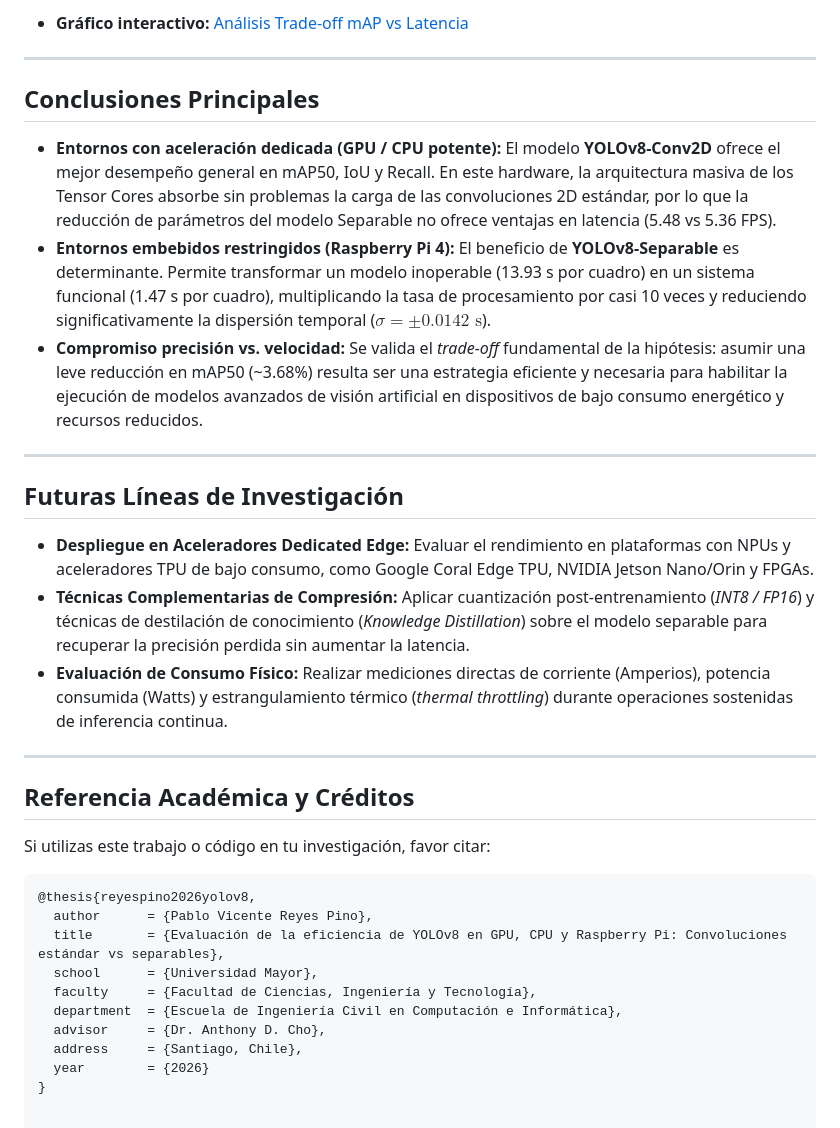
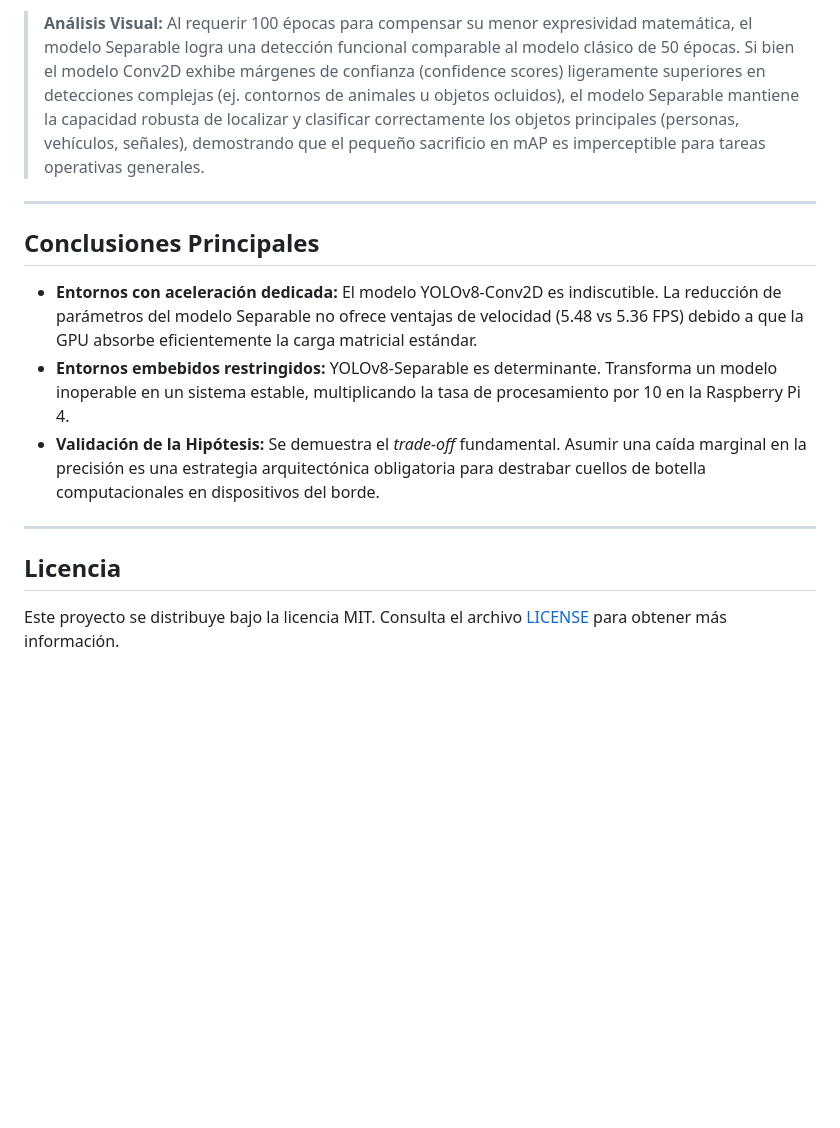
Before and after one commit to Rxyxs/yolov8-separable-convolutions, a Markdown page: README.md, the part around one of its changes. GitHub-like rendering; blank space fills up the shorter version.

````diff
--- a/README.md
+++ b/README.md
@@ -130,36 +118,16 @@ Esta sustitución estratégica en las capas del módulo *Head* reduce la complej
 
-* **Gráfico interactivo:** [Análisis Trade-off mAP vs Latencia](https://htmlpreview.github.io/?https://github.com/Rxyxs/yolov8-separable-convolutions/blob/main/outputs/interactive/latency_map_tradeoff.html)
+> **Análisis Visual:** Al requerir 100 épocas para compensar su menor expresividad matemática, el modelo Separable logra una detección funcional comparable al modelo clásico de 50 épocas. Si bien el modelo Conv2D exhibe márgenes de confianza (confidence scores) ligeramente superiores en detecciones complejas (ej. contornos de animales u objetos ocluidos), el modelo Separable mantiene la capacidad robusta de localizar y clasificar correctamente los objetos principales (personas, vehículos, señales), demostrando que el pequeño sacrificio en mAP es imperceptible para tareas operativas generales.
 
 ---
 
 ## Conclusiones Principales
 
-* **Entornos con aceleración dedicada (GPU / CPU potente):** El modelo **YOLOv8-Conv2D** ofrece el mejor desempeño general en mAP50, IoU y Recall. En este hardware, la arquitectura masiva de los Tensor Cores absorbe sin problemas la carga de las convoluciones 2D estándar, por lo que la reducción de parámetros del modelo Separable no ofrece ventajas en latencia (5.48 vs 5.36 FPS).
-* **Entornos embebidos restringidos (Raspberry Pi 4):** El beneficio de **YOLOv8-Separable** es determinante. Permite transformar un modelo inoperable (13.93 s por cuadro) en un sistema funcional (1.47 s por cuadro), multiplicando la tasa de procesamiento por casi 10 veces y reduciendo significativamente la dispersión temporal ($\sigma = \pm 0.0142\text{ s}$).
-* **Compromiso precisión vs. velocidad:** Se valida el *trade-off* fundamental de la hipótesis: asumir una leve reducción en mAP50 (~3.68%) resulta ser una estrategia eficiente y necesaria para habilitar la ejecución de modelos avanzados de visión artificial en dispositivos de bajo consumo energético y recursos reducidos.
+* **Entornos con aceleración dedicada:** El modelo YOLOv8-Conv2D es indiscutible. La reducción de parámetros del modelo Separable no ofrece ventajas de velocidad (5.48 vs 5.36 FPS) debido a que la GPU absorbe eficientemente la carga matricial estándar.
+* **Entornos embebidos restringidos:** YOLOv8-Separable es determinante. Transforma un modelo inoperable en un sistema estable, multiplicando la tasa de procesamiento por 10 en la Raspberry Pi 4.
+* **Validación de la Hipótesis:** Se demuestra el *trade-off* fundamental. Asumir una caída marginal en la precisión es una estrategia arquitectónica obligatoria para destrabar cuellos de botella computacionales en dispositivos del borde.
 
 ---
 
-## Futuras Líneas de Investigación
+## Licencia
 
-* **Despliegue en Aceleradores Dedicated Edge:** Evaluar el rendimiento en plataformas con NPUs y aceleradores TPU de bajo consumo, como Google Coral Edge TPU, NVIDIA Jetson Nano/Orin y FPGAs.
-* **Técnicas Complementarias de Compresión:** Aplicar cuantización post-entrenamiento (*INT8 / FP16*) y técnicas de destilación de conocimiento (*Knowledge Distillation*) sobre el modelo separable para recuperar la precisión perdida sin aumentar la latencia.
-* **Evaluación de Consumo Físico:** Realizar mediciones directas de corriente (Amperios), potencia consumida (Watts) y estrangulamiento térmico (*thermal throttling*) durante operaciones sostenidas de inferencia continua.
-
----
-
-## Referencia Académica y Créditos
-
-Si utilizas este trabajo o código en tu investigación, favor citar:
-
-```bibtex
-@thesis{reyespino2026yolov8,
-  author      = {Pablo Vicente Reyes Pino},
-  title       = {Evaluación de la eficiencia de YOLOv8 en GPU, CPU y Raspberry Pi: Convoluciones estándar vs separables},
-  school      = {Universidad Mayor},
-  faculty     = {Facultad de Ciencias, Ingeniería y Tecnología},
-  department  = {Escuela de Ingeniería Civil en Computación e Informática},
-  advisor     = {Dr. Anthony D. Cho},
-  address     = {Santiago, Chile},
-  year        = {2026}
-}
+Este proyecto se distribuye bajo la licencia MIT. Consulta el archivo [LICENSE](LICENSE) para obtener más información.
````
Also changed, not shown: other parts of README.md (+52 -64 lines).
